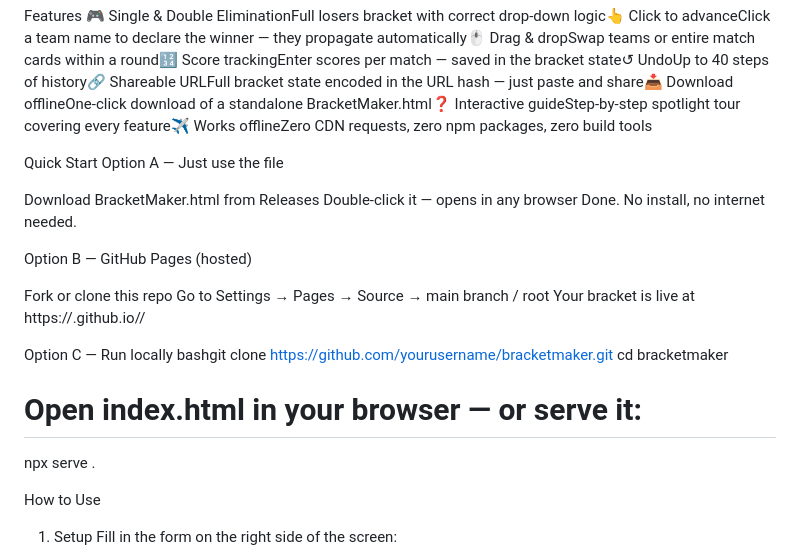
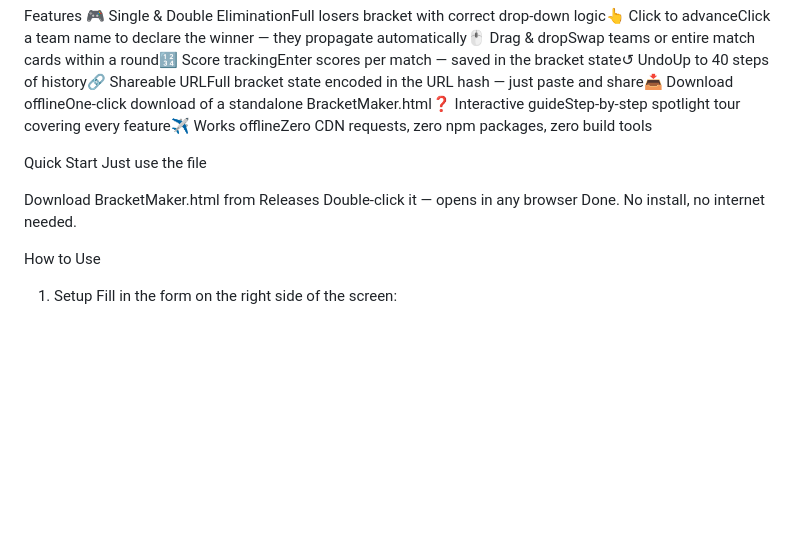
Before and after one commit to Du11a/BracketMakerV2, a Markdown page: README.md, the part around the change. Drawn GitHub-style; blank space fills up the shorter version.

```diff
--- a/README.md
+++ b/README.md
@@ -6,23 +6,12 @@ Features
 🎮 Single & Double EliminationFull losers bracket with correct drop-down logic👆 Click to advanceClick a team name to declare the winner — they propagate automatically🖱️ Drag & dropSwap teams or entire match cards within a round🔢 Score trackingEnter scores per match — saved in the bracket state↺ UndoUp to 40 steps of history🔗 Shareable URLFull bracket state encoded in the URL hash — just paste and share📥 Download offlineOne-click download of a standalone BracketMaker.html❓ Interactive guideStep-by-step spotlight tour covering every feature✈️ Works offlineZero CDN requests, zero npm packages, zero build tools
 
 Quick Start
-Option A — Just use the file
+Just use the file
 
 Download BracketMaker.html from Releases
 Double-click it — opens in any browser
 Done. No install, no internet needed.
 
-Option B — GitHub Pages (hosted)
-
-Fork or clone this repo
-Go to Settings → Pages → Source → main branch / root
-Your bracket is live at https://<username>.github.io/<repo>/
-
-Option C — Run locally
-bashgit clone https://github.com/yourusername/bracketmaker.git
-cd bracketmaker
-# Open index.html in your browser — or serve it:
-npx serve .
 
 How to Use
 1. Setup
```
